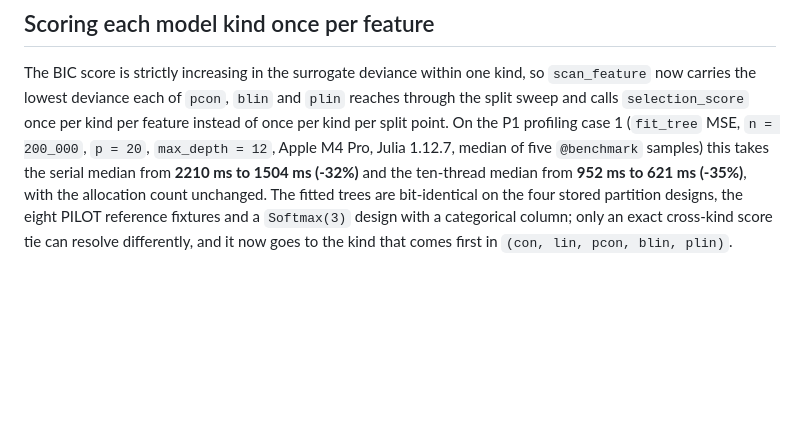
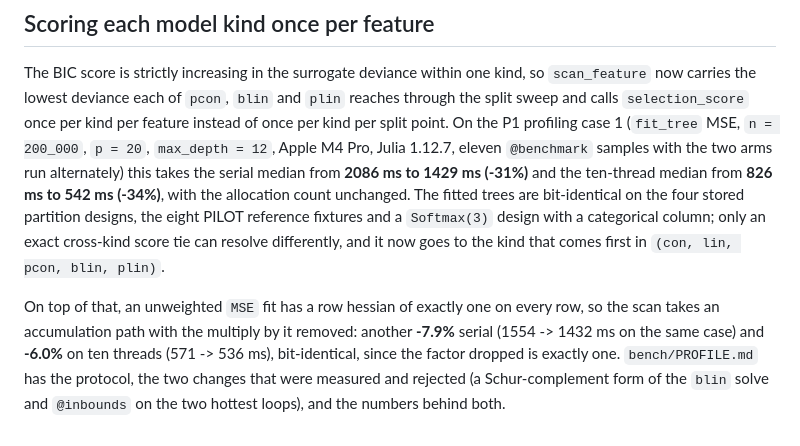
Before and after one commit to BJMCox/LinearTrees.jl, a Markdown page: bench/RESULTS.md, the part around the change. GitHub-like rendering; blank space fills up the shorter version.

```diff
--- a/bench/RESULTS.md
+++ b/bench/RESULTS.md
@@ -113,10 +113,19 @@ kind, so `scan_feature` now carries the lowest deviance each of `pcon`, `blin`
 and `plin` reaches through the split sweep and calls `selection_score` once per
 kind per feature instead of once per kind per split point. On the P1 profiling
 case 1 (`fit_tree` MSE, `n = 200_000`, `p = 20`, `max_depth = 12`, Apple M4
-Pro, Julia 1.12.7, median of five `@benchmark` samples) this takes the serial
-median from **2210 ms to 1504 ms (-32%)** and the ten-thread median from
-**952 ms to 621 ms (-35%)**, with the allocation count unchanged. The fitted
+Pro, Julia 1.12.7, eleven `@benchmark` samples with the two arms run
+alternately) this takes the serial median from **2086 ms to 1429 ms (-31%)**
+and the ten-thread median from **826 ms to 542 ms (-34%)**, with the
+allocation count unchanged. The fitted
 trees are bit-identical on the four stored partition designs, the eight PILOT
 reference fixtures and a `Softmax(3)` design with a categorical column; only an
 exact cross-kind score tie can resolve differently, and it now goes to the kind
 that comes first in `(con, lin, pcon, blin, plin)`.
+
+On top of that, an unweighted `MSE` fit has a row hessian of exactly one on
+every row, so the scan takes an accumulation path with the multiply by it
+removed: another **-7.9%** serial (1554 -> 1432 ms on the same case) and
+**-6.0%** on ten threads (571 -> 536 ms), bit-identical, since the factor
+dropped is exactly one. `bench/PROFILE.md` has the protocol, the two changes
+that were measured and rejected (a Schur-complement form of the `blin` solve
+and `@inbounds` on the two hottest loops), and the numbers behind both.
```
Also changed, not shown: bench/PROFILE.md (+27 -12 lines).
